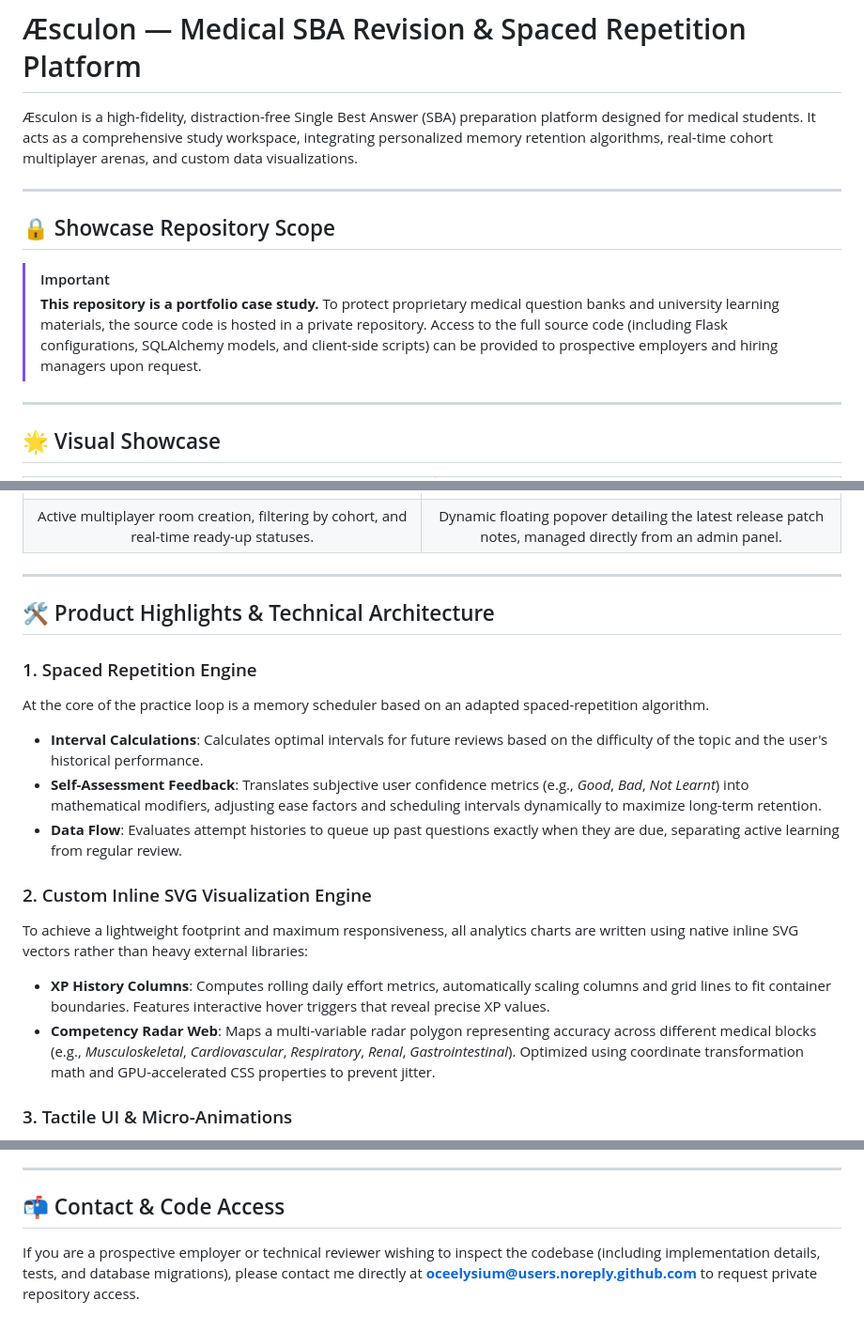
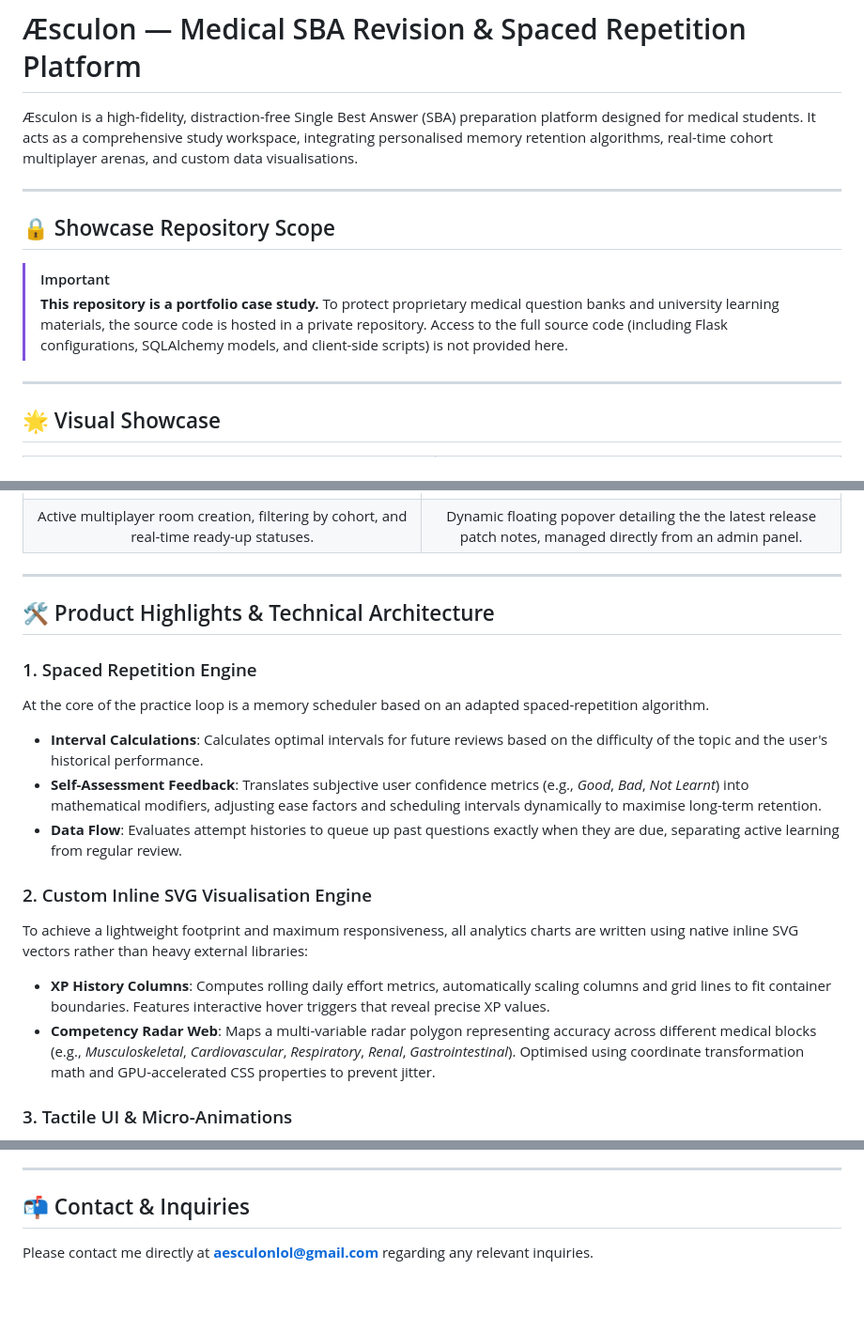
Before and after one commit to oceelysium/Aesculon-Showcase, a Markdown page: README.md, 3 parts joined by grey strips. Shown at 94% size. Drawn GitHub-style; blank space fills up the shorter version.

Commit message:
Proofread README to use Australian English and update contact info

```diff
--- a/README.md
+++ b/README.md
@@ -1,13 +1,13 @@
 # Æsculon — Medical SBA Revision & Spaced Repetition Platform
 
-Æsculon is a high-fidelity, distraction-free Single Best Answer (SBA) preparation platform designed for medical students. It acts as a comprehensive study workspace, integrating personalized memory retention algorithms, real-time cohort multiplayer arenas, and custom data visualizations.
+Æsculon is a high-fidelity, distraction-free Single Best Answer (SBA) preparation platform designed for medical students. It acts as a comprehensive study workspace, integrating personalised memory retention algorithms, real-time cohort multiplayer arenas, and custom data visualisations.
 
 ---
 
 ## 🔒 Showcase Repository Scope
 > [!IMPORTANT]
 > **This repository is a portfolio case study.**
-> To protect proprietary medical question banks and university learning materials, the source code is hosted in a private repository. Access to the full source code (including Flask configurations, SQLAlchemy models, and client-side scripts) can be provided to prospective employers and hiring managers upon request.
+> To protect proprietary medical question banks and university learning materials, the source code is hosted in a private repository. Access to the full source code (including Flask configurations, SQLAlchemy models, and client-side scripts) is not provided here.
 
 ---
 
@@ -26,7 +26,7 @@
 | **Multiplayer Duel Arena** | **Patch Notes / Updates Dialog** |
 |:---:|:---:|
 | ![Multiplayer Lobby](screenshots/multiplayer_arena.png) | ![Patch Notes Popover](screenshots/patch_notes_modal.png) |
-| Active multiplayer room creation, filtering by cohort, and real-time ready-up statuses. | Dynamic floating popover detailing the latest release patch notes, managed directly from an admin panel. |
+| Active multiplayer room creation, filtering by cohort, and real-time ready-up statuses. | Dynamic floating popover detailing the the latest release patch notes, managed directly from an admin panel. |
 
 ---
 
@@ -35,13 +35,13 @@
 ### 1. Spaced Repetition Engine
 At the core of the practice loop is a memory scheduler based on an adapted spaced-repetition algorithm.
 * **Interval Calculations**: Calculates optimal intervals for future reviews based on the difficulty of the topic and the user's historical performance.
-* **Self-Assessment Feedback**: Translates subjective user confidence metrics (e.g., *Good*, *Bad*, *Not Learnt*) into mathematical modifiers, adjusting ease factors and scheduling intervals dynamically to maximize long-term retention.
+* **Self-Assessment Feedback**: Translates subjective user confidence metrics (e.g., *Good*, *Bad*, *Not Learnt*) into mathematical modifiers, adjusting ease factors and scheduling intervals dynamically to maximise long-term retention.
 * **Data Flow**: Evaluates attempt histories to queue up past questions exactly when they are due, separating active learning from regular review.
 
-### 2. Custom Inline SVG Visualization Engine
+### 2. Custom Inline SVG Visualisation Engine
 To achieve a lightweight footprint and maximum responsiveness, all analytics charts are written using native inline SVG vectors rather than heavy external libraries:
 * **XP History Columns**: Computes rolling daily effort metrics, automatically scaling columns and grid lines to fit container boundaries. Features interactive hover triggers that reveal precise XP values.
-* **Competency Radar Web**: Maps a multi-variable radar polygon representing accuracy across different medical blocks (e.g., *Musculoskeletal*, *Cardiovascular*, *Respiratory*, *Renal*, *Gastrointestinal*). Optimized using coordinate transformation math and GPU-accelerated CSS properties to prevent jitter.
+* **Competency Radar Web**: Maps a multi-variable radar polygon representing accuracy across different medical blocks (e.g., *Musculoskeletal*, *Cardiovascular*, *Respiratory*, *Renal*, *Gastrointestinal*). Optimised using coordinate transformation math and GPU-accelerated CSS properties to prevent jitter.
 
 ### 3. Tactile UI & Micro-Animations
 The client-side interface is styled from scratch with plain CSS, using modern layout structures and keyframe transitions to create a premium feel:
@@ -70,5 +70,5 @@ A lightweight administrator portal enables cohort management and quality control
 
 ---
 
-## 📬 Contact & Code Access
-If you are a prospective employer or technical reviewer wishing to inspect the codebase (including implementation details, tests, and database migrations), please contact me directly at **oceelysium@users.noreply.github.com** to request private repository access.
+## 📬 Contact & Inquiries
+Please contact me directly at **aesculonlol@gmail.com** regarding any relevant inquiries.
```
Also changed, not shown: other parts of README.md (+3 -3 lines).
